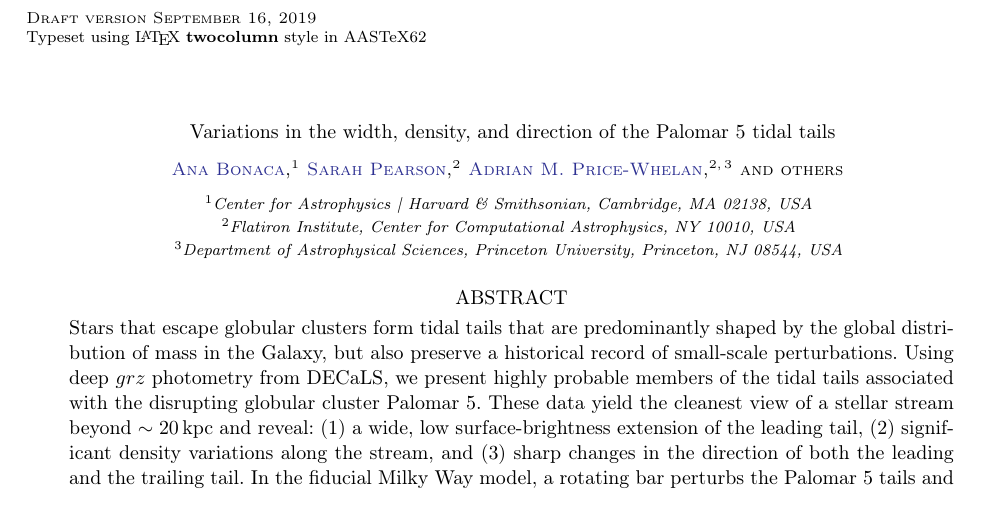
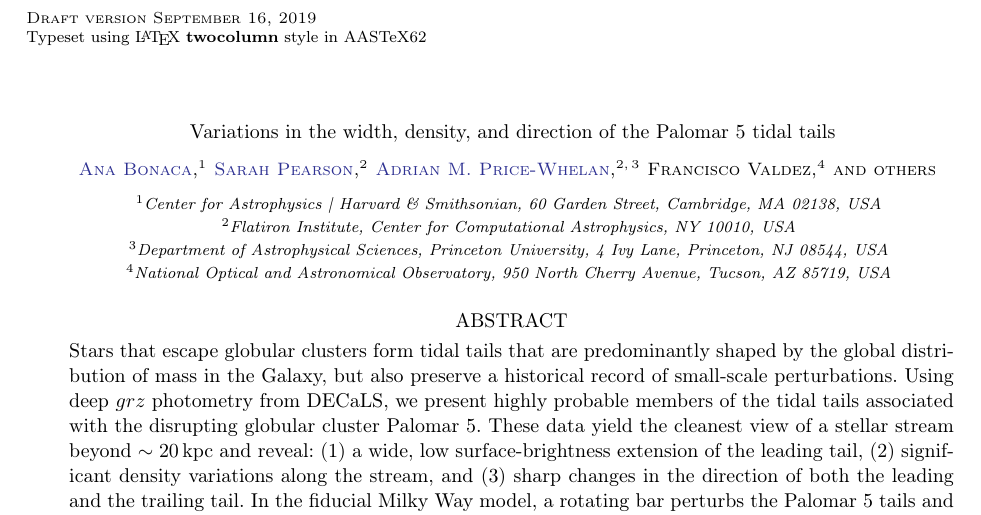
Before and after one commit to adrn/Pal5sBiggestFan, a LaTeX paper (paper/pal5fan.tex): part of page 1 of 12, cut so that both start at the same text. Compiled offline with pdfLaTeX.

Commit message:
added frank valdez

```diff
--- a/paper/pal5fan.tex
+++ b/paper/pal5fan.tex
@@ -62,7 +62,7 @@
 \title{Variations in the width, density, and direction of the Palomar~5 tidal tails}
 
 \author[0000-0002-7846-9787]{Ana~Bonaca}
-\affiliation{Center for Astrophysics | Harvard \& Smithsonian, Cambridge, MA 02138, USA}
+\affiliation{Center for Astrophysics | Harvard \& Smithsonian, 60 Garden Street, Cambridge, MA 02138, USA}
 \email{ana.bonaca@cfa.harvard.edu}
 \correspondingauthor{Ana Bonaca}
 
@@ -71,7 +71,11 @@
 
 \author[0000-0003-0872-7098]{Adrian~M.~Price-Whelan}
 \affiliation{Flatiron Institute, Center for Computational Astrophysics, NY 10010, USA}
-\affiliation{Department of Astrophysical Sciences, Princeton University, Princeton, NJ 08544, USA}
+\affiliation{Department of Astrophysical Sciences, Princeton University, 4 Ivy Lane, Princeton, NJ 08544, USA}
+
+\author{Francisco~Valdez}
+\affiliation{National Optical and Astronomical Observatory, 950 North Cherry Avenue, Tucson, AZ 85719, USA}
+
 
 \author{others}
 
```
